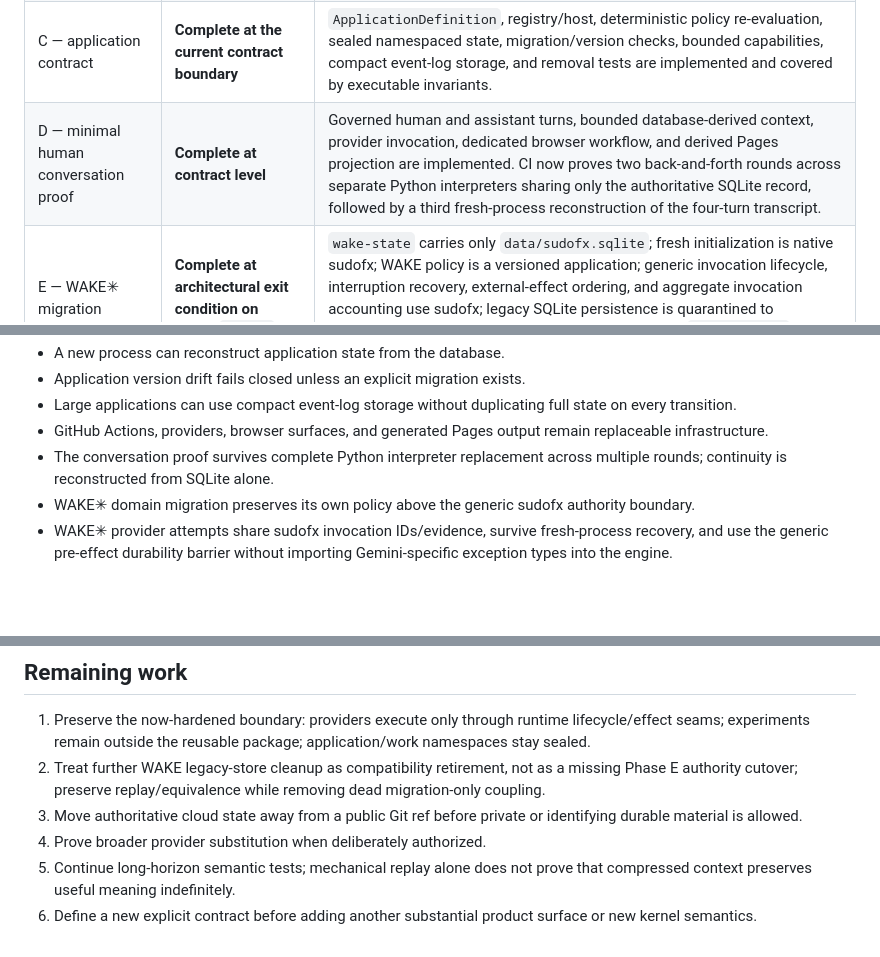
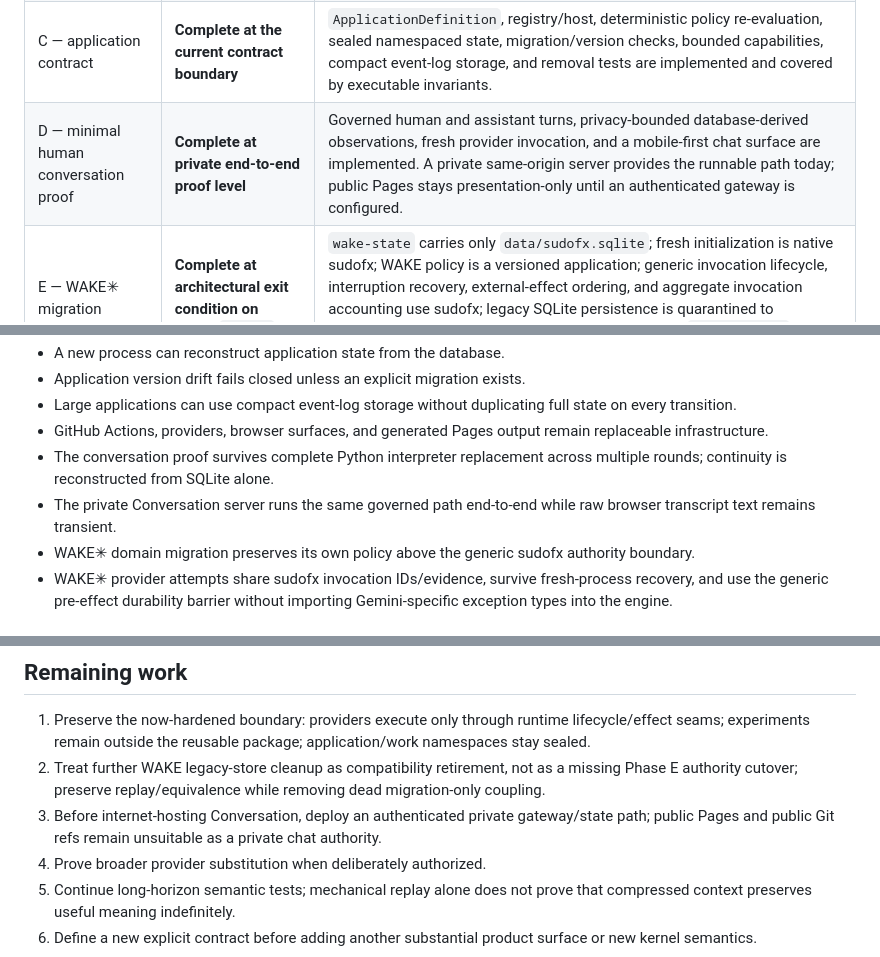
Before and after one commit to sudofx/sudofx, a Markdown page: docs/STATUS.md, 3 parts joined by grey strips. GitHub-like rendering; blank space fills up the shorter version.

Commit message:
Sync Conversation status with private transport

```diff
--- a/docs/STATUS.md
+++ b/docs/STATUS.md
@@ -16,7 +16,7 @@ The success condition is not that one model remembers. The success condition is
 | A — reusable sudofx boundary | **Complete at the current contract boundary** | Kernel/runtime/application separation, invocation lifecycle, provenance, bounded context, provider/effect boundaries, and research-specific exclusions are explicit in code, docs, and executable invariants. |
 | B — harden and sanitize | **Complete at the current contract boundary** | Provider execution is runtime-only; experiments are quarantined outside `src/sudofx`; Pages is read-only; `app:*` and `work:*` namespaces are sealed; duplicate conversation/local-cycle entry points and unreachable diagnostic flags are retired; Gemini HTTP success transport is consolidated without importing vendor policy into the engine. |
 | C — application contract | **Complete at the current contract boundary** | `ApplicationDefinition`, registry/host, deterministic policy re-evaluation, sealed namespaced state, migration/version checks, bounded capabilities, compact event-log storage, and removal tests are implemented and covered by executable invariants. |
-| D — minimal human conversation proof | **Complete at contract level** | Governed human and assistant turns, bounded database-derived context, provider invocation, dedicated browser workflow, and derived Pages projection are implemented. CI now proves two back-and-forth rounds across separate Python interpreters sharing only the authoritative SQLite record, followed by a third fresh-process reconstruction of the four-turn transcript. |
+| D — minimal human conversation proof | **Complete at private end-to-end proof level** | Governed human and assistant turns, privacy-bounded database-derived observations, fresh provider invocation, and a mobile-first chat surface are implemented. A private same-origin server provides the runnable path today; public Pages stays presentation-only until an authenticated gateway is configured. |
 | E — WAKE✳︎ migration | **Complete at architectural exit condition on WAKE `master`** | `wake-state` carries only `data/sudofx.sqlite`; fresh initialization is native sudofx; WAKE policy is a versioned application; generic invocation lifecycle, interruption recovery, external-effect ordering, and aggregate invocation accounting use sudofx; legacy SQLite persistence is quarantined to migration/compatibility code. The explicitly promoted `wake-runtime` branch may lag while research is active. |
 
 ## What is already proven mechanically
@@ -32,6 +32,7 @@ The success condition is not that one model remembers. The success condition is
 - Large applications can use compact event-log storage without duplicating full state on every transition.
 - GitHub Actions, providers, browser surfaces, and generated Pages output remain replaceable infrastructure.
 - The conversation proof survives complete Python interpreter replacement across multiple rounds; continuity is reconstructed from SQLite alone.
+- The private Conversation server runs the same governed path end-to-end while raw browser transcript text remains transient.
 - WAKE✳︎ domain migration preserves its own policy above the generic sudofx authority boundary.
 - WAKE✳︎ provider attempts share sudofx invocation IDs/evidence, survive fresh-process recovery, and use the generic pre-effect durability barrier without importing Gemini-specific exception types into the engine.
 
@@ -93,7 +94,7 @@ Implemented and verified:
 
 1. Preserve the now-hardened boundary: providers execute only through runtime lifecycle/effect seams; experiments remain outside the reusable package; application/work namespaces stay sealed.
 2. Treat further WAKE legacy-store cleanup as compatibility retirement, not as a missing Phase E authority cutover; preserve replay/equivalence while removing dead migration-only coupling.
-3. Move authoritative cloud state away from a public Git ref before private or identifying durable material is allowed.
+3. Before internet-hosting Conversation, deploy an authenticated private gateway/state path; public Pages and public Git refs remain unsuitable as a private chat authority.
 4. Prove broader provider substitution when deliberately authorized.
 5. Continue long-horizon semantic tests; mechanical replay alone does not prove that compressed context preserves useful meaning indefinitely.
 6. Define a new explicit contract before adding another substantial product surface or new kernel semantics.
```
